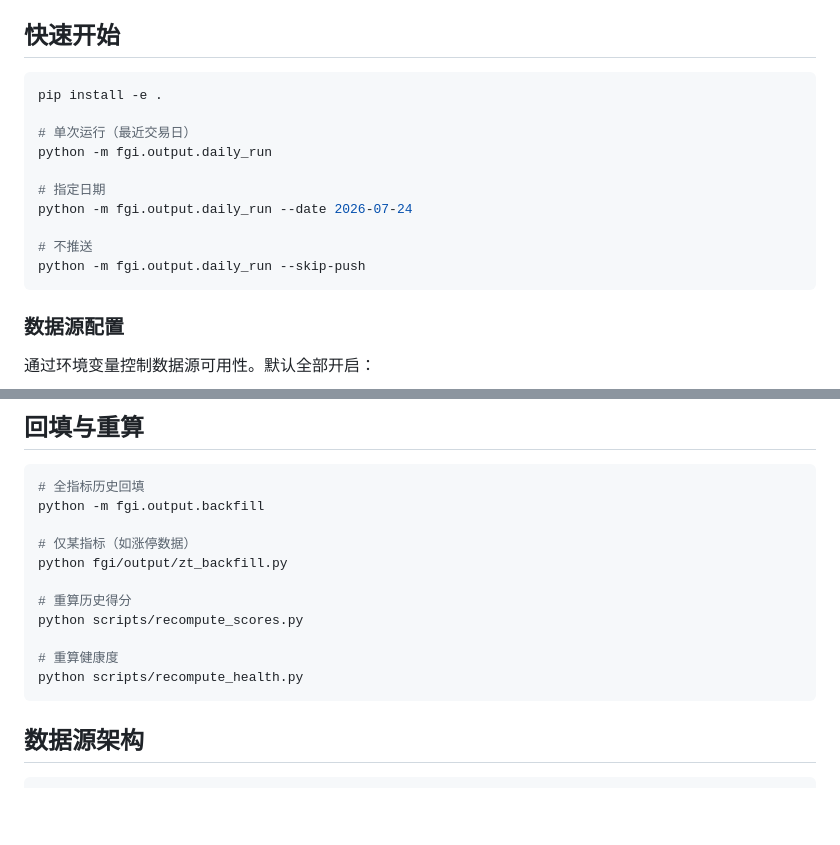
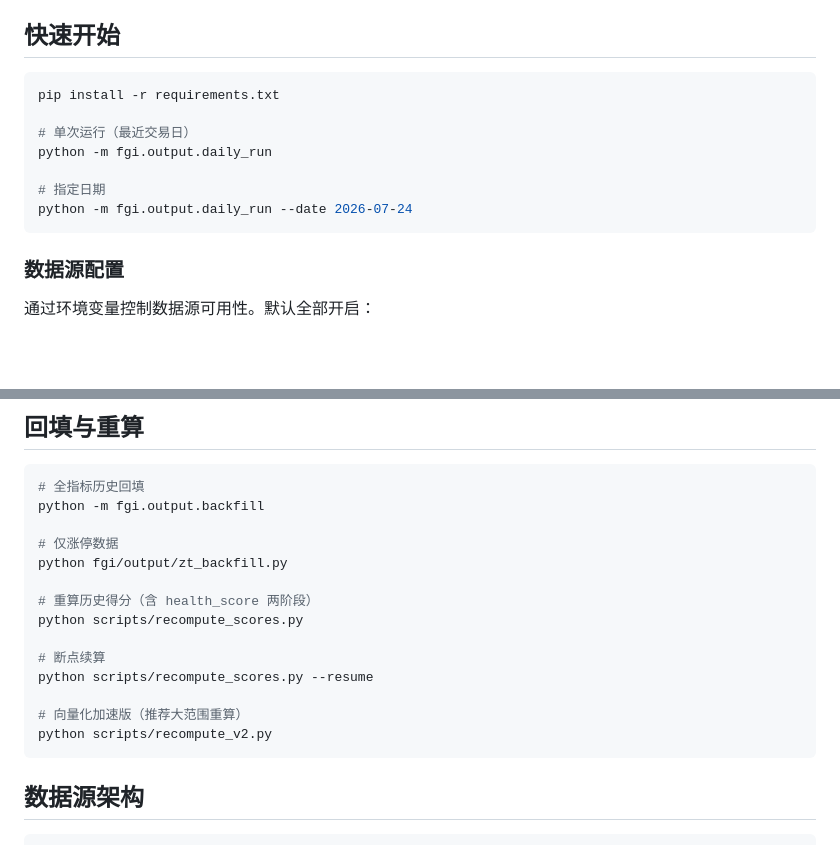
Before and after one commit to flyshub/FGI, a Markdown page: README.md, 2 parts joined by grey strips. Drawn GitHub-style; blank space fills up the shorter version.

````diff
--- a/README.md
+++ b/README.md
@@ -18,16 +18,13 @@ A-Share Fear & Greed Index (FGI)，全自动 A 股市场情绪量化指数。每
 ## 快速开始
 
 ```bash
-pip install -e .
+pip install -r requirements.txt
 
 # 单次运行（最近交易日）
 python -m fgi.output.daily_run
 
 # 指定日期
 python -m fgi.output.daily_run --date 2026-07-24
-
-# 不推送
-python -m fgi.output.daily_run --skip-push
 ```
 
 ### 数据源配置
@@ -96,14 +103,17 @@ SQLite（`fgi_data.db`），三张核心表：
 # 全指标历史回填
 python -m fgi.output.backfill
 
-# 仅某指标（如涨停数据）
+# 仅涨停数据
 python fgi/output/zt_backfill.py
 
-# 重算历史得分
+# 重算历史得分（含 health_score 两阶段）
 python scripts/recompute_scores.py
 
-# 重算健康度
-python scripts/recompute_health.py
+# 断点续算
+python scripts/recompute_scores.py --resume
+
+# 向量化加速版（推荐大范围重算）
+python scripts/recompute_v2.py
 ```
 
 ## 数据源架构
````
Also changed, not shown: other parts of README.md (+27 -16 lines).
